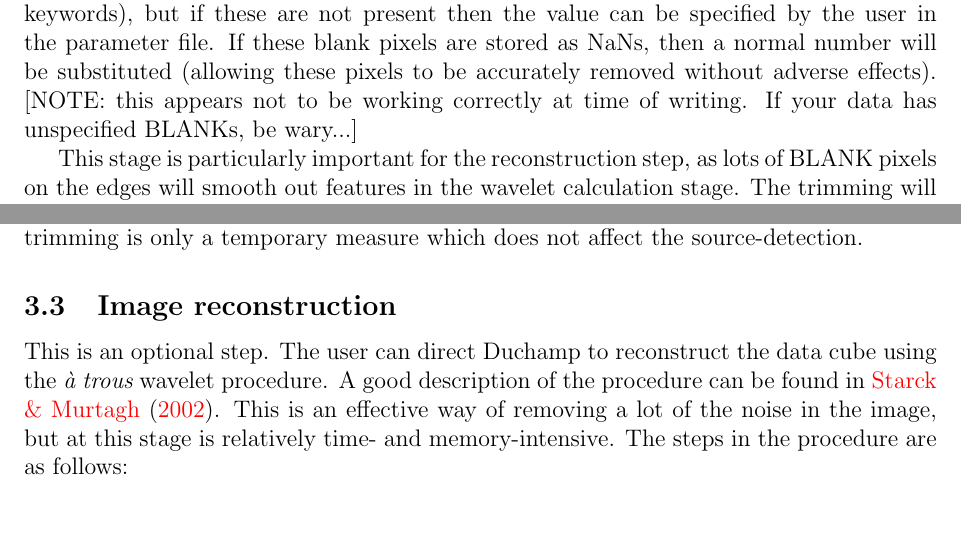
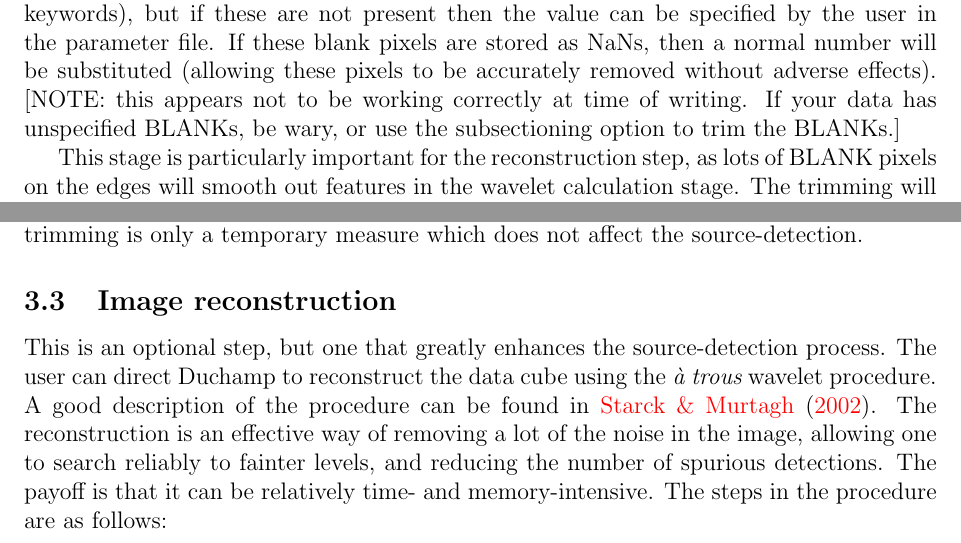
Before and after one commit to MrHamdulay/duchamp, a LaTeX document (docs/Guide.tex): two parts of page 6 of 28, joined at a grey line, cut so that both start at the same text. Compiled offline with pdfLaTeX.

Commit message:
Some minor fixes to the spectral plots to aid readability and consistency of presentation. Some minor edits to the Guide.
git-svn-id: http://svn.atnf.csiro.au/duchamp/trunk@88 450e7745-72da-457f-8a74-b07dc0cda934

```diff
--- a/docs/Guide.tex
+++ b/docs/Guide.tex
@@ -276,16 +276,17 @@ not kept.
 
 \subsubsection{Blank pixel removal}
 
-Second, the cube is trimmed of any BLANK pixels that pad the image
-out to a rectangular shape. This is also optional, being determined by
-the {\tt flagBlankPix} parameter. The value for these pixels is read from
+Second, the cube is trimmed of any BLANK pixels that pad the image out
+to a rectangular shape. This is also optional, being determined by the
+{\tt flagBlankPix} parameter. The value for these pixels is read from
 the FITS header (using the BLANK, BSCALE and BZERO keywords), but if
 these are not present then the value can be specified by the user in
 the parameter file. If these blank pixels are stored as NaNs, then a
 normal number will be substituted (allowing these pixels to be
 accurately removed without adverse effects). [NOTE: this appears not
-  to be working correctly at time of writing. If your data has
-  unspecified BLANKs, be wary...]
+to be working correctly at time of writing. If your data has
+unspecified BLANKs, be wary, or use the subsectioning option to trim
+the BLANKs.]
 
 This stage is particularly important for the reconstruction step, as
 lots of BLANK pixels on the edges will smooth out features in the
@@ -328,12 +329,15 @@ temporary measure which does not affect the source-detection.
 \subsection{Image reconstruction}
 \label{sec-recon}
 
-This is an optional step. The user can direct Duchamp to
-reconstruct the data cube using the {\it {\`a} trous} wavelet
-procedure. A good description of the procedure can be found in
-\citet{starck02:book}. This is an effective way of removing a
-lot of the noise in the image, but at this stage is relatively time-
-and memory-intensive. The steps in the procedure are as follows:
+This is an optional step, but one that greatly enhances the
+source-detection process. The user can direct Duchamp to reconstruct
+the data cube using the {\it {\`a} trous} wavelet procedure. A good
+description of the procedure can be found in
+\citet{starck02:book}. The reconstruction is an effective way of
+removing a lot of the noise in the image, allowing one to search
+reliably to fainter levels, and reducing the number of spurious
+detections. The payoff is that it can be relatively time- and
+memory-intensive. The steps in the procedure are as follows:
 \begin{enumerate}
 \item Set the reconstructed array to 0 everywhere.
 \item The cube is discretely convolved with a given filter
```
Also changed, not shown: 3 other files.
